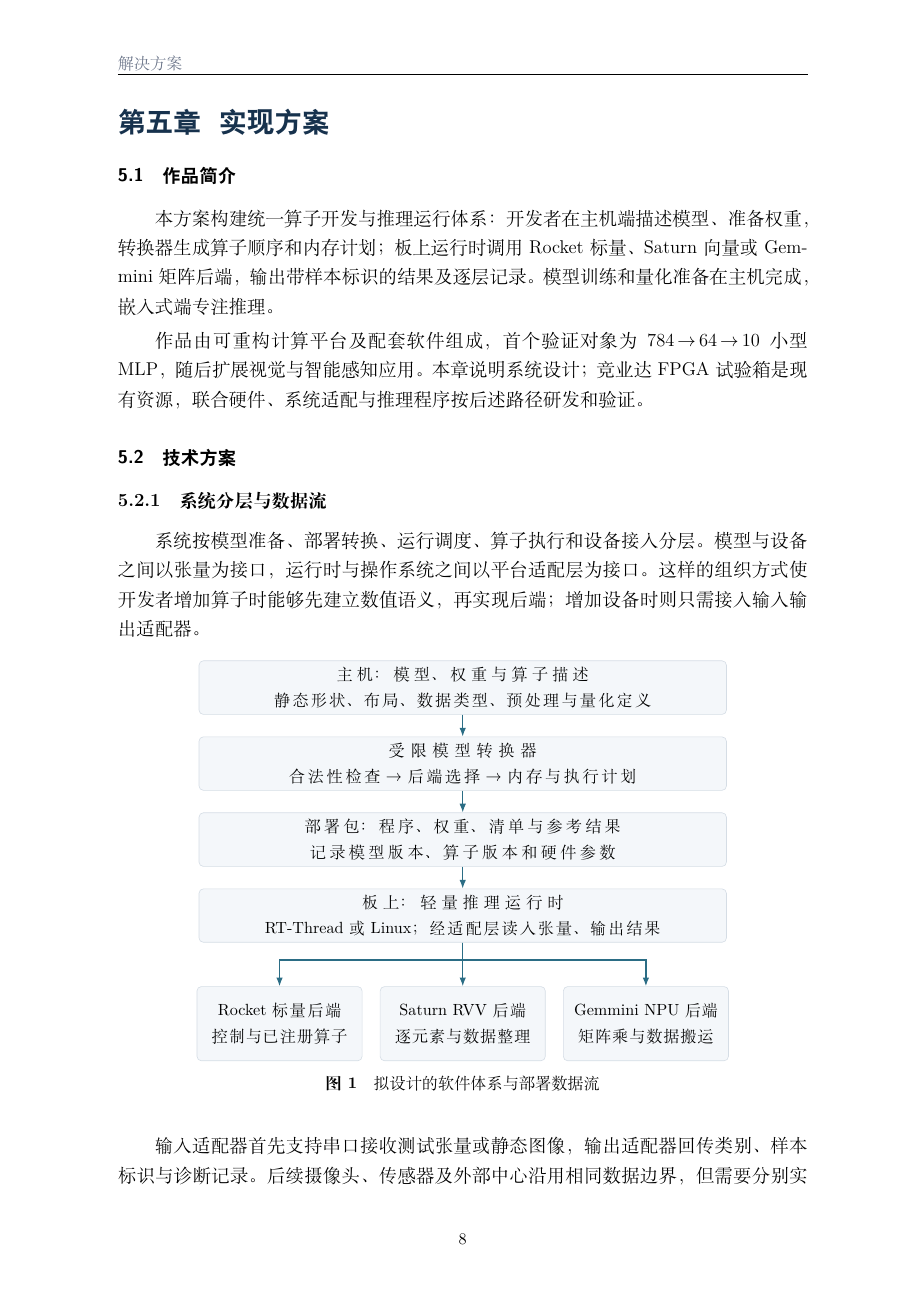
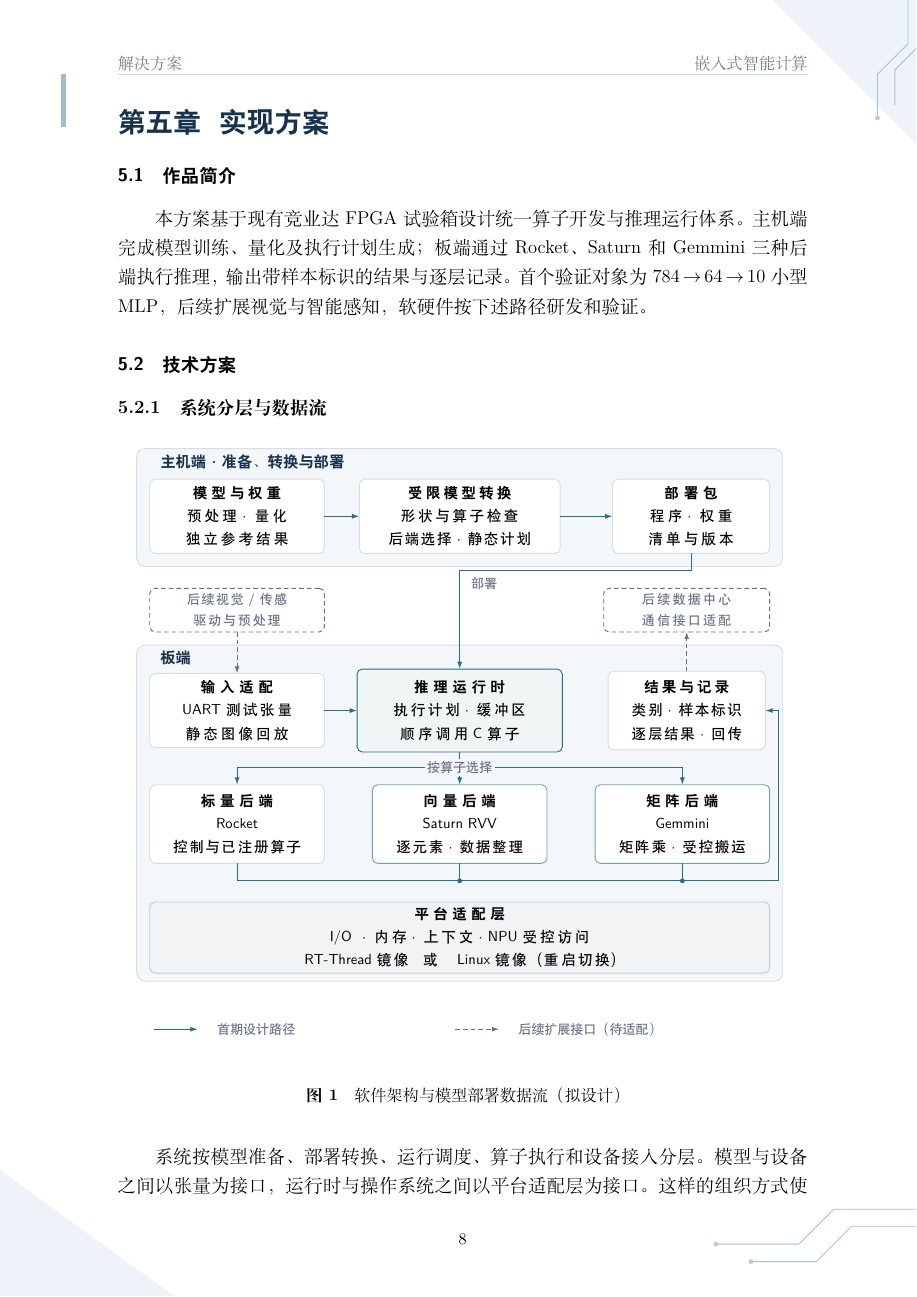
Before and after one commit to HisionWang/RISCV-SYS-nscc, a LaTeX document (main.tex, which reads assets/diagrams/software-architecture.tex, config/appearance.tex, config/config.tex): page 11 of 25. Compiled offline with XeLaTeX; a missing font is replaced by an installed copy or a similar font.

Commit message:
docs: refine architecture diagrams and technology-themed layout

```diff
--- /dev/null
+++ b/assets/diagrams/software-architecture.tex
@@ -0,0 +1,58 @@
+% Native TikZ artwork. Canvas: 150 x 144 mm; no figure/caption wrapper.
+\begin{tikzpicture}[
+ x=1mm,y=1mm,every node/.style={outer sep=0,align=center},
+ dbox/.style={draw=Rule,fill=white,rounded corners=1.2mm,line width=.6pt,
+ inner xsep=2mm,inner ysep=1.2mm,font=\DiagramNodeFont},
+ primary/.style={draw=Accent,line width=.75pt,-{Latex[length=1.7mm,width=1.15mm]}},
+ extension/.style={draw=Muted,densely dashed,line width=.65pt,-{Latex[length=1.6mm,width=1.1mm]}}
+]
+\useasboundingbox (0,0) rectangle (150,144);
+% Host-side preparation and deployment.
+\path[draw=Rule,fill=Panel,rounded corners=2mm,line width=.6pt] (1,116) rectangle (149,143);
+\node[anchor=west,font=\DiagramTitleFont,text=Brand] at (5,140) {\DiagramSoftwareHostTitle};
+\node[dbox,text width=36mm,minimum height=17mm] (sw-model) at (24,127.5) {\DiagramSoftwareModelLabel};
+\node[dbox,text width=42mm,minimum height=17mm] (sw-convert) at (75,127.5) {\DiagramSoftwareConvertLabel};
+\node[dbox,text width=32mm,minimum height=17mm] (sw-package) at (128,127.5) {\DiagramSoftwarePackageLabel};
+\draw[primary] (sw-model.east)--(sw-convert.west);
+\draw[primary] (sw-convert.east)--(sw-package.west);
+% Future adapters are explicitly outside the first demonstration scope.
+\node[dbox,draw=Muted,densely dashed,fill=white,text=Muted,text width=36mm,
+ minimum height=10mm,font=\DiagramLabelFont] (sw-future-input) at (24,106) {\DiagramSoftwareInputExtensionLabel};
+\node[dbox,draw=Muted,densely dashed,fill=white,text=Muted,text width=34mm,
+ minimum height=10mm,font=\DiagramLabelFont] (sw-future-output) at (127,106) {\DiagramSoftwareOutputExtensionLabel};
+% Board execution area.
+\path[draw=Rule,fill=Panel,rounded corners=2mm,line width=.6pt] (1,21) rectangle (149,98);
+\node[anchor=west,font=\DiagramTitleFont,text=Brand] at (5,95) {\DiagramSoftwareBoardTitle};
+\node[dbox,text width=36mm,minimum height=17mm] (sw-input) at (24,83) {\DiagramSoftwareInputLabel};
+\node[dbox,draw=Accent,fill=Accent!7,text width=43mm,minimum height=19mm]
+ (sw-runtime) at (75,83) {\DiagramSoftwareRuntimeLabel};
+\node[dbox,text width=32mm,minimum height=18mm] (sw-result) at (127,83) {\DiagramSoftwareResultLabel};
+\draw[primary] (sw-package.south)--(128,115)--(75,115)--(sw-runtime.north);
+\node[anchor=west,font=\DiagramLabelFont,text=Muted,fill=white,inner sep=.6mm]
+ at (77,112) {\DiagramSoftwareDeployLabel};
+\draw[extension] (sw-future-input.south)--(sw-input.north);
+\draw[extension] (sw-result.north)--(sw-future-output.south);
+\draw[primary] (sw-input.east)--(sw-runtime.west);
+\node[dbox,text width=36mm,minimum height=18mm] (sw-scalar) at (24,57) {\DiagramSoftwareScalarLabel};
+\node[dbox,draw=Accent!65,text width=36mm,minimum height=18mm] (sw-vector) at (75,57) {\DiagramSoftwareVectorLabel};
+\node[dbox,draw=Accent!65,text width=36mm,minimum height=18mm] (sw-npu) at (126,57) {\DiagramSoftwareNpuLabel};
+% Dispatch is per operator, not concurrent full-model copies.
+\draw[draw=Accent,line width=.75pt] (sw-runtime.south)--(75,70);
+\draw[primary] (75,70)--(24,70)--(sw-scalar.north);
+\draw[primary] (75,70)--(sw-vector.north);
+\draw[primary] (75,70)--(126,70)--(sw-npu.north);
+\node[font=\DiagramLabelFont,text=Muted,fill=Panel,inner sep=.5mm] at (75,70) {\DiagramSoftwareSelectLabel};
+% Operator output and diagnostic collection.
+\draw[draw=Accent,line width=.75pt] (sw-scalar.south)--(24,44)--(148,44);
+\draw[draw=Accent,line width=.75pt] (sw-vector.south)--(75,44);
+\draw[draw=Accent,line width=.75pt] (sw-npu.south)--(126,44);
+\foreach \x in {75,126} \fill[Accent] (\x,44) circle[radius=.55mm];
+\draw[primary] (148,44)--(148,83)--(sw-result.east);
+% Platform services underpin execution, rather than forming a dataflow step.
+\node[dbox,draw=Brand!25,fill=Brand!6,text width=138mm,minimum height=16mm]
+ at (75,31) {\DiagramSoftwarePlatformLabel};
+\draw[primary] (5,10)--(15,10);
+\node[anchor=west,font=\DiagramLabelFont,text=Muted] at (18,10) {\DiagramSoftwarePrimaryLegend};
+\draw[extension] (74,10)--(84,10);
+\node[anchor=west,font=\DiagramLabelFont,text=Muted] at (87,10) {\DiagramSoftwareExtensionLegend};
+\end{tikzpicture}
--- a/config/appearance.tex
+++ b/config/appearance.tex
@@ -31,3 +31,12 @@
 \newcommand{\CoverChallengeFontSize}{18pt}
 \newcommand{\CoverChallengeLeading}{28pt}
 \newcommand{\CoverChallengeWidth}{176mm}
+
+% 科技风背景：装饰集中于页边，正文区域保持白底。
+\newcommand{\CoverPaperColorHTML}{FCFDFE}
+\newcommand{\CoverEdgeColorHTML}{DFEAF4}
+\newcommand{\BodyEdgeColorHTML}{EDF3F9}
+\newcommand{\CircuitColorHTML}{6B97B2}
+\newcommand{\CoverCircuitTint}{90}
+\newcommand{\CoverGridTint}{45}
+\newcommand{\BodyCircuitTint}{60}
--- a/config/config.tex
+++ b/config/config.tex
@@ -16,3 +16,5 @@
 \input{config/models.tex}
 \input{config/versions.tex}
 \input{config/sources.tex}
+
+\input{config/diagrams.tex}
--- /dev/null
+++ b/config/diagrams.tex
@@ -0,0 +5,20 @@
+\newcommand{\SoftwareArchitectureCaption}{软件架构与模型部署数据流（拟设计）}
+\newcommand{\HardwareArchitectureCaption}{FPGA 计算系统与板载外围接口（拟设计）}
+\newcommand{\DiagramSoftwareHostTitle}{主机端 · 准备、转换与部署}
+\newcommand{\DiagramSoftwareBoardTitle}{板端}
+\newcommand{\DiagramSoftwareModelLabel}{\textbf{模型与权重}\\预处理 · 量化\\独立参考结果}
+\newcommand{\DiagramSoftwareConvertLabel}{\textbf{受限模型转换}\\形状与算子检查\\后端选择 · 静态计划}
+\newcommand{\DiagramSoftwarePackageLabel}{\textbf{部署包}\\程序 · 权重\\清单与版本}
+\newcommand{\DiagramSoftwareDeployLabel}{部署}
+\newcommand{\DiagramSoftwareInputLabel}{\textbf{输入适配}\\UART 测试张量\\静态图像回放}
+\newcommand{\DiagramSoftwareRuntimeLabel}{\textbf{推理运行时}\\执行计划 · 缓冲区\\顺序调用 C 算子}
+\newcommand{\DiagramSoftwareResultLabel}{\textbf{结果与记录}\\类别 · 样本标识\\逐层结果 · 回传}
+\newcommand{\DiagramSoftwareScalarLabel}{\textbf{标量后端}\\\ProcessorCore{}\\控制与已注册算子}
+\newcommand{\DiagramSoftwareVectorLabel}{\textbf{向量后端}\\\VectorUnit{} RVV\\逐元素 · 数据整理}
+\newcommand{\DiagramSoftwareNpuLabel}{\textbf{矩阵后端}\\\AcceleratorName{}\\矩阵乘 · 受控搬运}
+\newcommand{\DiagramSoftwareSelectLabel}{按算子选择}
+\newcommand{\DiagramSoftwarePlatformLabel}{\textbf{平台适配层}\\I/O · 内存 · 上下文 · NPU 受控访问\\\RealTimeSystem{} 镜像\quad 或 \quad\LinuxDistribution{} 镜像（重启切换）}
+\newcommand{\DiagramSoftwareInputExtensionLabel}{后续视觉／传感\\驱动与预处理}
+\newcommand{\DiagramSoftwareOutputExtensionLabel}{后续数据中心\\通信接口适配}
+\newcommand{\DiagramSoftwarePrimaryLegend}{首期设计路径}
+\newcommand{\DiagramSoftwareExtensionLegend}{后续扩展接口（待适配）}
@@ -0,0 +37 @@
+\newcommand{\DiagramHardwareVectorEdge}{RVV}
@@ -0,0 +42,3 @@
+\newcommand{\DiagramHardwarePeripheralEdge}{UART}
+\newcommand{\DiagramHardwareBootLabel}{\textbf{启动：}片上引导 $\rightarrow$ DDR 训练／测试 $\rightarrow$ UART 加载 $\rightarrow$ \BootFirmware{} $\rightarrow$ 目标系统}
+\newcommand{\DiagramHardwareConstraintLabel}{训练／测试使用不受普通 ready 门控的专用路径；两种系统通过重启切换。}
--- a/sections/04-solution.tex
+++ b/sections/04-solution.tex
@@ -1,40 +1,18 @@
 \section{实现方案}
 \subsection{作品简介}
-本方案构建\RuntimeName{}：开发者在主机端描述模型、准备权重，转换器生成算子顺序和内存计划；
-板上运行时调用\ProcessorCore{}标量、\VectorUnit{}向量或\AcceleratorName{}矩阵后端，输出带样本标识的结果及逐层记录。
-模型训练和量化准备在主机完成，嵌入式端专注推理。
-
-作品由可重构计算平台及配套软件组成，首个验证对象为\AIModel{}，随后扩展视觉与智能感知应用。
-本章说明系统设计；\BoardModel{}是现有资源，联合硬件、系统适配与推理程序按后述路径研发和验证。
+本方案基于现有\BoardModel{}设计\RuntimeName{}。主机端完成模型训练、量化及执行计划生成；板端通过\ProcessorCore{}、\VectorUnit{}和\AcceleratorName{}三种后端执行推理，输出带样本标识的结果与逐层记录。首个验证对象为\AIModel{}，后续扩展视觉与智能感知，软硬件按下述路径研发和验证。
 
 \subsection{技术方案}
 \subsubsection{系统分层与数据流}
+\begin{figure}[H]
+\centering
+\input{assets/diagrams/software-architecture.tex}
+\caption{\SoftwareArchitectureCaption}
+\label{fig:software}
+\end{figure}
+
 系统按模型准备、部署转换、运行调度、算子执行和设备接入分层。模型与设备之间以张量为接口，运行时与操作系统之间以平台适配层为接口。
 这样的组织方式使开发者增加算子时能够先建立数值语义，再实现后端；增加设备时则只需接入输入输出适配器。
-
-\begin{figure}[H]
-\centering
-\begin{tikzpicture}[node distance=5mm,
- box/.style={draw=Rule,fill=Panel,rounded corners=1mm,align=center,font=\small,minimum height=12mm,text width=11.8cm},
- backend/.style={box,text width=3.5cm,minimum height=17mm},
- arr/.style={-{Latex[length=2mm]},draw=Accent,thick}]
-\node[box] (model) {主机：模型、权重与算子描述\\静态形状、布局、数据类型、预处理与量化定义};
-\node[box,below=of model] (convert) {受限模型转换器\\合法性检查 → 后端选择 → 内存与执行计划};
-\node[box,below=of convert] (package) {部署包：程序、权重、清单与参考结果\\记录模型版本、算子版本和硬件参数};
-\node[box,below=of package] (runtime) {板上：轻量推理运行时\\\RealTimeSystem{} 或 \LinuxDistribution{}；经适配层读入张量、输出结果};
-\node[backend,below=10mm of runtime] (rvv) {\VectorUnit{} RVV 后端\\逐元素与数据整理};
-\node[backend,left=4mm of rvv] (scalar) {\ProcessorCore{}标量后端\\控制与已注册算子};
-\node[backend,right=4mm of rvv] (npu) {\AcceleratorName{} NPU 后端\\矩阵乘与数据搬运};
-\draw[arr] (model)--(convert);
-\draw[arr] (convert)--(package);
-\draw[arr] (package)--(runtime);
-\draw[arr] (runtime.south)--(rvv.north);
-\draw[arr] (runtime.south) -- ++(0,-4mm) -| (scalar.north);
-\draw[arr] (runtime.south) -- ++(0,-4mm) -| (npu.north);
-\end{tikzpicture}
-\caption{拟设计的软件体系与部署数据流}
-\label{fig:software}
-\end{figure}
 
 输入适配器首先支持串口接收测试张量或静态图像，输出适配器回传类别、样本标识与诊断记录。
 后续摄像头、传感器及外部中心沿用相同数据边界，但需要分别实现设备驱动、预处理及通信协议。
--- a/styles/project.sty
+++ b/styles/project.sty
@@ -10,7 +10,7 @@
 \definecolor{Panel}{HTML}{\PanelColorHTML}
 \RequirePackage{graphicx}
 \RequirePackage{tikz}
-\usetikzlibrary{arrows.meta,positioning,calc}
+\usetikzlibrary{arrows.meta,positioning,calc,fit,backgrounds}
 \graphicspath{{assets/}}
 \RequirePackage{array,tabularx,longtable,booktabs,multirow}
 \RequirePackage{enumitem}
@@ -40,8 +40,10 @@
 \pagestyle{fancy}
 \fancyhf{}
 \fancyhead[L]{\small\color{Muted}\DocumentTitle}
+\fancyhead[R]{\small\color{Muted}\CompetitionDirection}
 \fancyfoot[C]{\small\thepage}
 \renewcommand{\headrulewidth}{0.35pt}
+\renewcommand{\headrule}{{\color{Rule}\hrule width\headwidth height\headrulewidth\vskip-\headrulewidth}}
 \renewcommand{\footrulewidth}{0pt}
 \fancypagestyle{plain}{\fancyhf{}\fancyfoot[C]{\small\thepage}\renewcommand{\headrulewidth}{0pt}}
 \newcommand{\ContentSlot}[2]{%
@@ -115,3 +117,5 @@
       指导分工：\AdvisorGuidance\par}
   \end{minipage}\par
 }
+
+\input{styles/background}
```
Also changed, not shown: assets/diagrams/hardware-architecture.tex (added, +45 -0 lines), styles/background.tex (added, +82 -0 lines), styles/cover.tex (+4 -1 lines), CHANGELOG.md, README.md, assets/README.md, config/README.md, config/diagrams.tex (20 more changed lines), sections/04-solution.tex (20 more changed lines), 2 other files.
